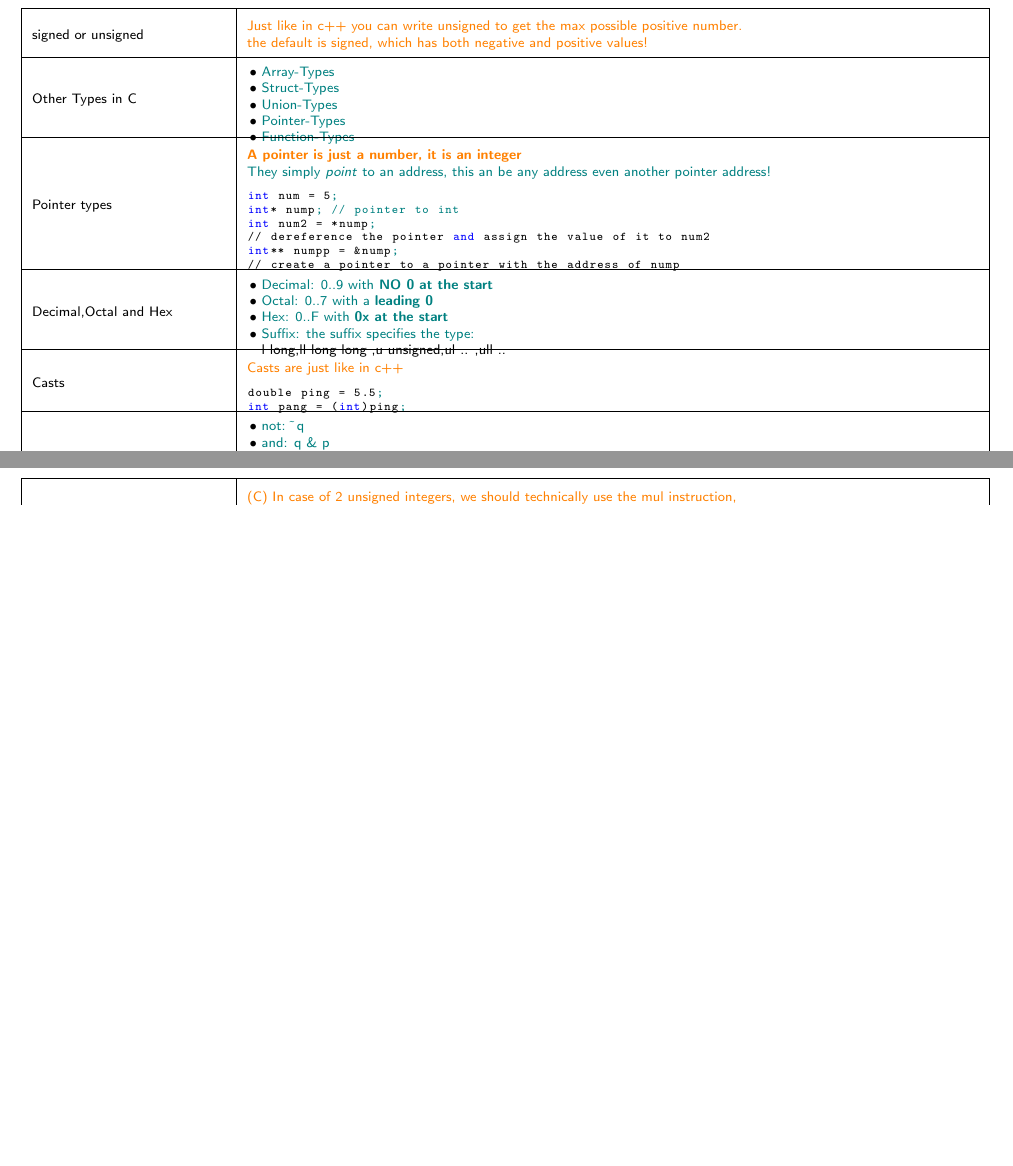
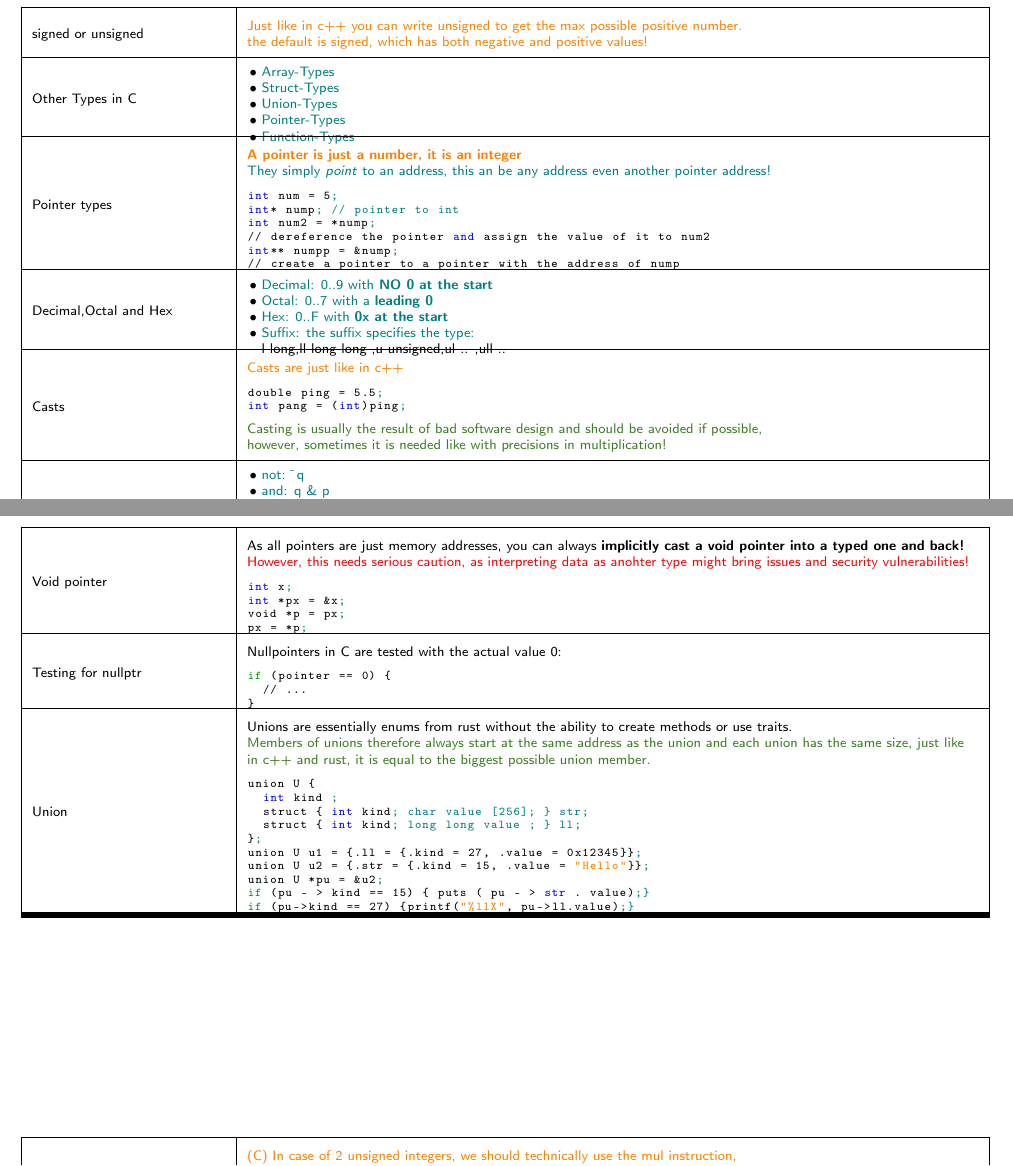
Before and after one commit to DashieTM/ost-3semester, a LaTeX document (besys/besys.tex): two parts of pages 8 and 11 of 14, joined at a grey line, cut so that both start at the same text, the shorter picture padded with empty space. Compiled offline with pdfLaTeX.

Commit message:
besys: c unions

```diff
--- a/besys/besys.tex
+++ b/besys/besys.tex
@@ -619,7 +619,10 @@ Casts &
 \begin{lstlisting}
 double ping = 5.5;
 int pang = (int)ping;
-\end{lstlisting}\\
+\end{lstlisting}
+\, \newline
+\textcolor{OliveGreen}{Casting is usually the result of bad software design and should be avoided if possible,\newline
+however, sometimes it is needed like with precisions in multiplication!}\\
 \hline
 Bitwise Operators &
 \vspace{2mm}
@@ -919,3 +925,54 @@ Integers will always be implicitly converted to each other, this can lead to cas
+\pagebreak
+\begin{table}[ht!]
+\begin{tabular}{|m{0.2\linewidth}|m{0.755\linewidth}|}
+\hline
+Void pointer &
+As all pointers are just memory addresses, you can always \textbf{implicitly cast a void pointer into a typed one and back!}\newline
+\textcolor{red}{However, this needs serious caution, as interpreting data as anohter type might bring issues and security vulnerabilities!}\newline
+\begin{lstlisting}
+int x;
+int *px = &x;
+void *p = px;
+px = *p;
+\end{lstlisting}\\
+\hline
+Testing for nullptr &
+Nullpointers in C are tested with the actual value 0:\newline
+\begin{lstlisting}
+if (pointer == 0) {
+  // ...
+}
+\end{lstlisting}\\
+\hline
+Union &
+Unions are essentially enums from rust without the ability to create methods or use traits.\newline
+\textcolor{OliveGreen}{Members of unions therefore always start at the same address as the union and each union has the same size, just like in c++ and rust, it is equal to the biggest possible union member.}\newline
+\begin{lstlisting}
+union U {
+  int kind ;
+  struct { int kind; char value [256]; } str;
+  struct { int kind; long long value ; } ll;
+};
+union U u1 = {.ll = {.kind = 27, .value = 0x12345}};
+union U u2 = {.str = {.kind = 15, .value = "Hello"}};
+union U *pu = &u2;
+if (pu - > kind == 15) { puts ( pu - > str . value);}
+if (pu->kind == 27) {printf("%llX", pu->ll.value);}
+\end{lstlisting}\\
+\hline
+
+\hline
+
+\hline
+
+\hline
+
+\hline
+
+\hline
+
+\hline
+
 \hline
 \end{tabular}
 \end{table}
```
Also changed, not shown: besys/besys.tex (3 more changed lines).
